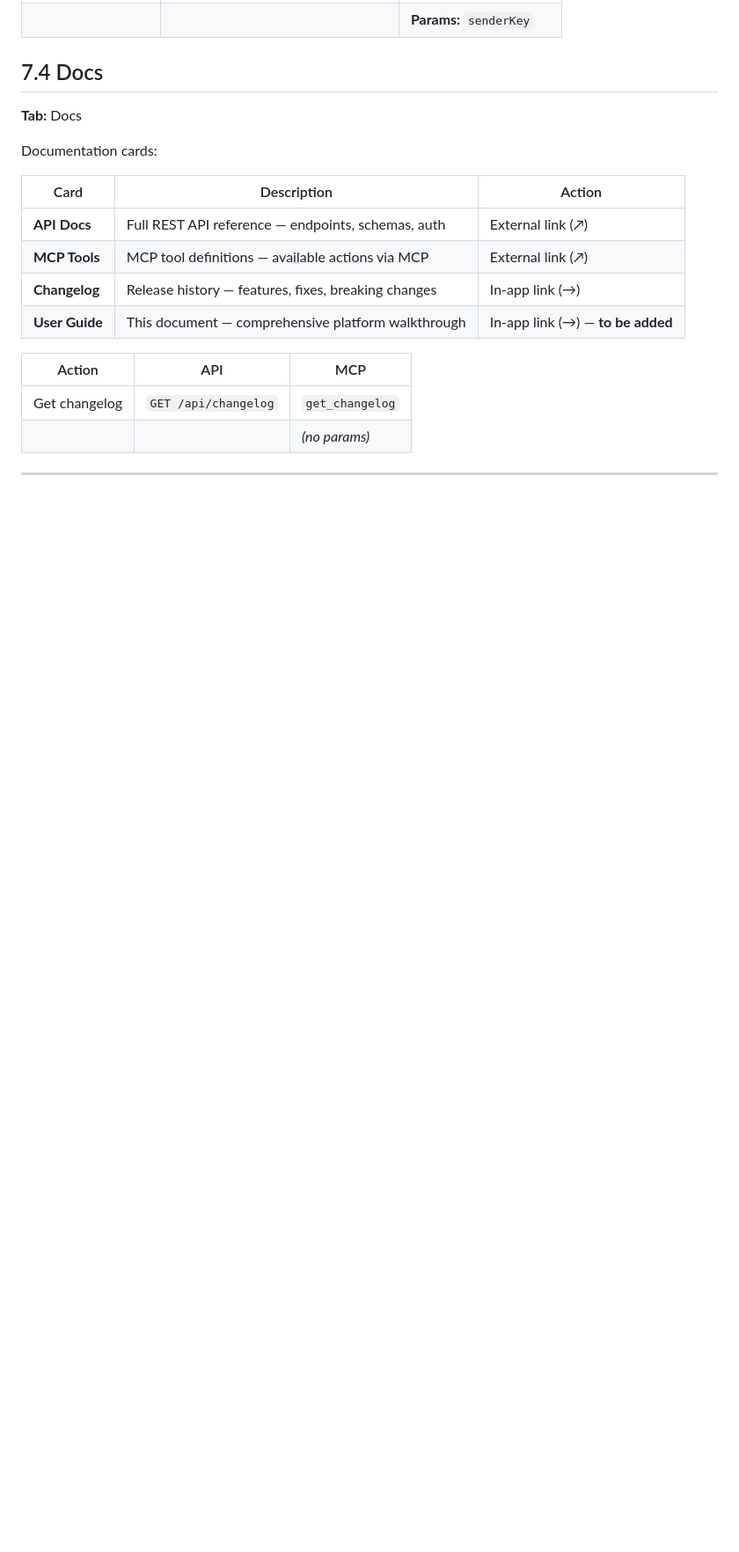
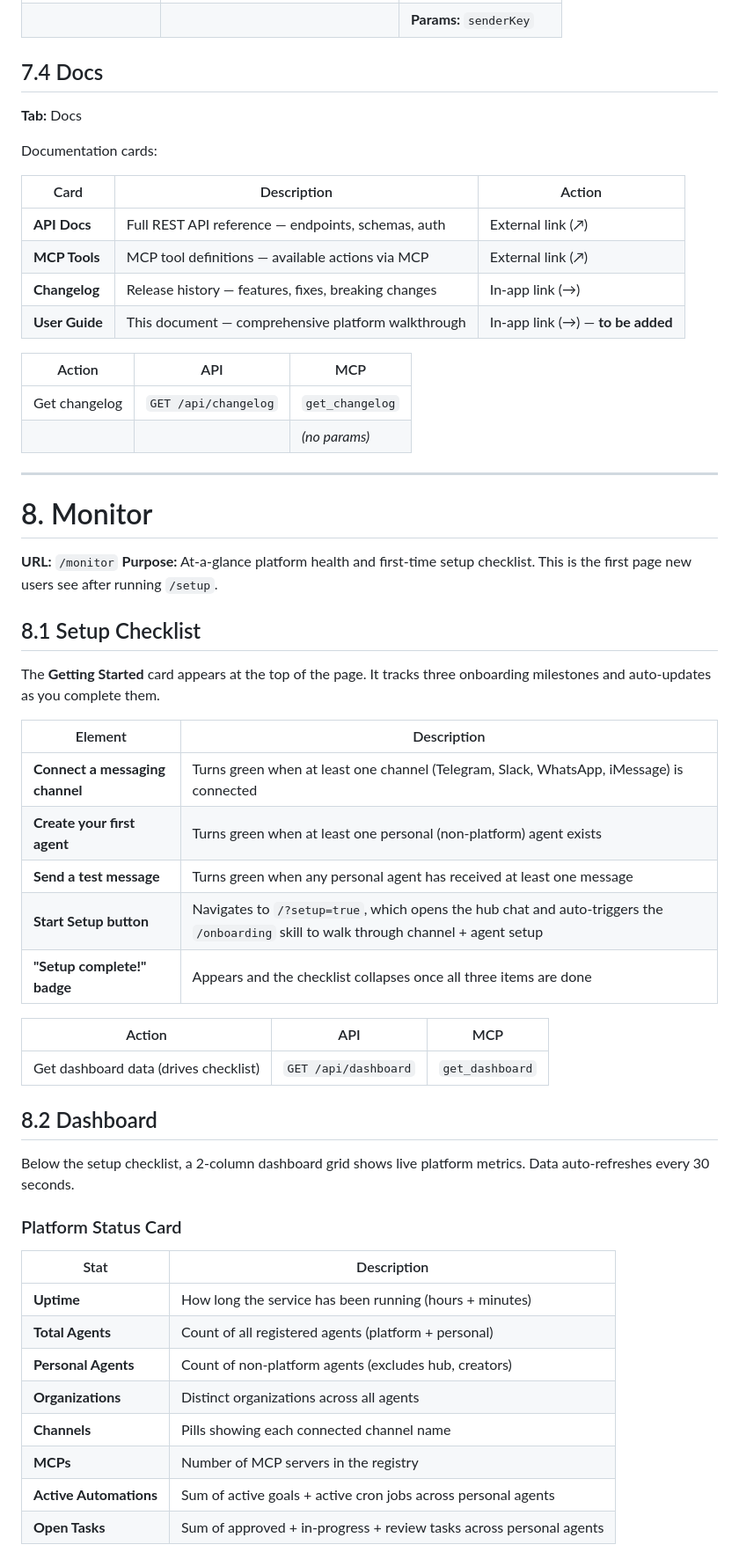
Before and after one commit to agenticledgerclient/myAIforOne, a Markdown page: docs/user-guide.md, the part around one of its changes. Shown at 88% size. Rendered like a GitHub page; blank space fills up the shorter version.

```diff
--- a/docs/user-guide.md
+++ b/docs/user-guide.md
@@ -1268,3 +1271,41 @@ Documentation cards:
 
 ---
 
+# 8. Monitor
+
+**URL:** `/monitor`
+**Purpose:** At-a-glance platform health and first-time setup checklist. This is the first page new users see after running `/setup`.
+
+## 8.1 Setup Checklist
+
+The **Getting Started** card appears at the top of the page. It tracks three onboarding milestones and auto-updates as you complete them.
+
+| Element | Description |
+|---------|-------------|
+| **Connect a messaging channel** | Turns green when at least one channel (Telegram, Slack, WhatsApp, iMessage) is connected |
+| **Create your first agent** | Turns green when at least one personal (non-platform) agent exists |
+| **Send a test message** | Turns green when any personal agent has received at least one message |
+| **Start Setup button** | Navigates to `/?setup=true`, which opens the hub chat and auto-triggers the `/onboarding` skill to walk through channel + agent setup |
+| **"Setup complete!" badge** | Appears and the checklist collapses once all three items are done |
+
+| Action | API | MCP |
+|--------|-----|-----|
+| Get dashboard data (drives checklist) | `GET /api/dashboard` | `get_dashboard` |
+
+## 8.2 Dashboard
+
+Below the setup checklist, a 2-column dashboard grid shows live platform metrics. Data auto-refreshes every 30 seconds.
+
+### Platform Status Card
+
+| Stat | Description |
+|------|-------------|
+| **Uptime** | How long the service has been running (hours + minutes) |
+| **Total Agents** | Count of all registered agents (platform + personal) |
+| **Personal Agents** | Count of non-platform agents (excludes hub, creators) |
+| **Organizations** | Distinct organizations across all agents |
+| **Channels** | Pills showing each connected channel name |
+| **MCPs** | Number of MCP servers in the registry |
+| **Active Automations** | Sum of active goals + active cron jobs across personal agents |
+| **Open Tasks** | Sum of approved + in-progress + review tasks across personal agents |
+
```
Also changed, not shown: other parts of docs/user-guide.md (+43 -2 lines).
